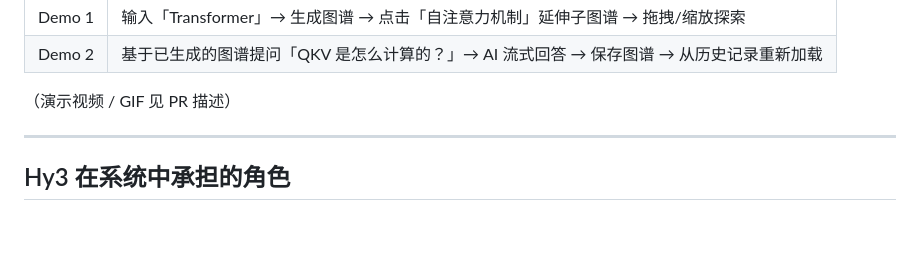
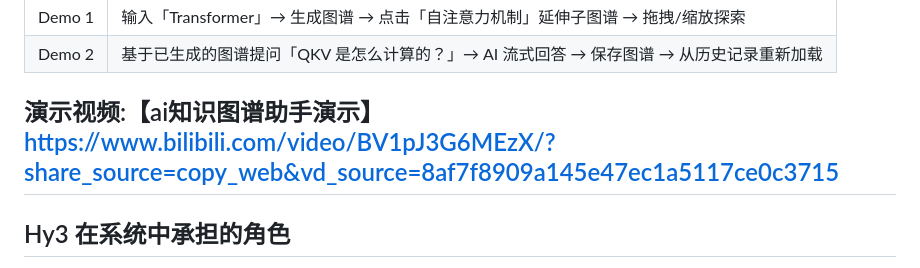
Before and after one commit to cangxing314/hygraph, a Markdown page: README.md, the part around the change. Rendered like a GitHub page; blank space fills up the shorter version.

```diff
--- a/README.md
+++ b/README.md
@@ -31,8 +31,7 @@
 | Demo 1 | 输入「Transformer」→ 生成图谱 → 点击「自注意力机制」延伸子图谱 → 拖拽/缩放探索 |
 | Demo 2 | 基于已生成的图谱提问「QKV 是怎么计算的？」→ AI 流式回答 → 保存图谱 → 从历史记录重新加载 |
 
-（演示视频 / GIF 见 PR 描述）
-
+演示视频:【ai知识图谱助手演示】 https://www.bilibili.com/video/BV1pJ3G6MEzX/?share_source=copy_web&vd_source=8af7f8909a145e47ec1a5117ce0c3715
 ---
 
 ## Hy3 在系统中承担的角色
```
